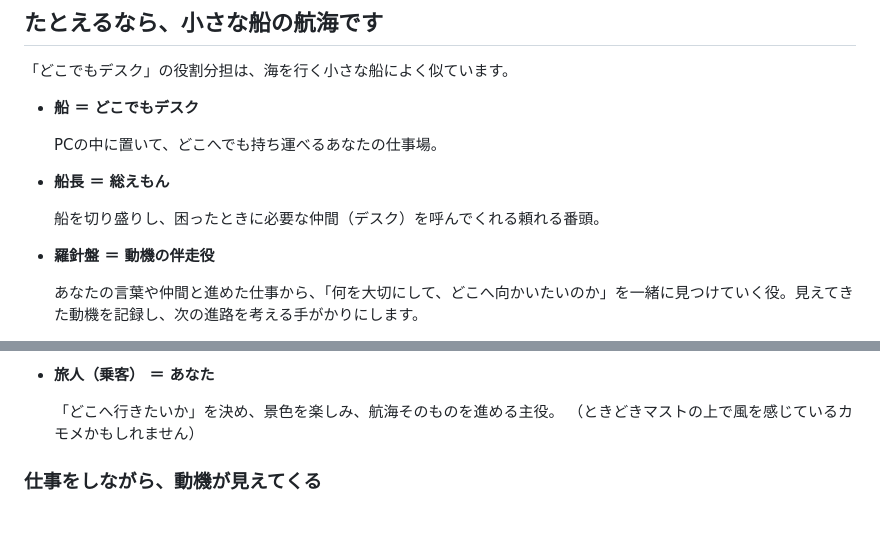
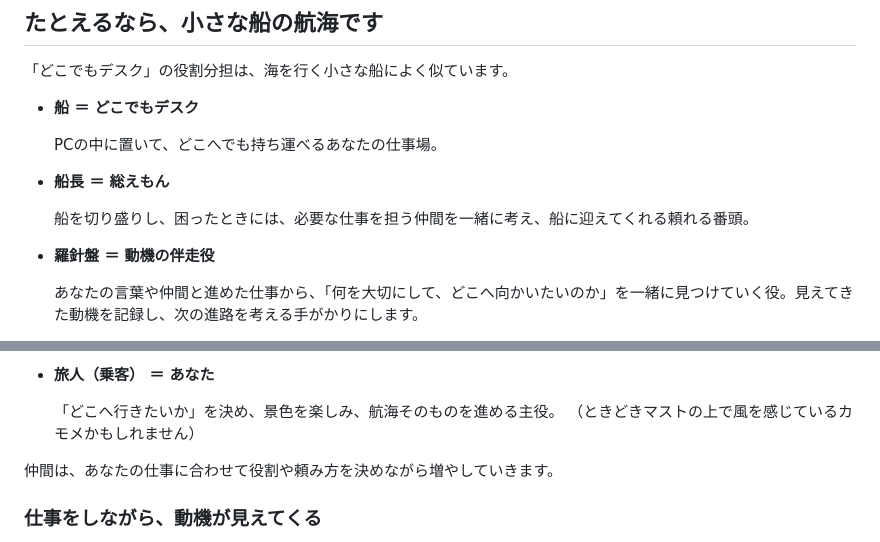
Before and after one commit to kentaroid-bot/Dokodemo-Desk, a Markdown page: README.md, 2 parts joined by grey strips. Rendered like a GitHub page; blank space fills up the shorter version.

Commit message:
Clarify how new desk companions join the ship

```diff
--- a/README.md
+++ b/README.md
@@ -17,7 +17,7 @@ macOSのCodexを使う既存利用者の環境で、改訂した案内による
   PCの中に置いて、どこへでも持ち運べるあなたの仕事場。
 - **船長 ＝ 総えもん**
 
-  船を切り盛りし、困ったときに必要な仲間（デスク）を呼んでくれる頼れる番頭。
+  船を切り盛りし、困ったときには、必要な仕事を担う仲間を一緒に考え、船に迎えてくれる頼れる番頭。
 - **羅針盤 ＝ 動機の伴走役**
 
   あなたの言葉や仲間と進めた仕事から、「何を大切にして、どこへ向かいたいのか」を一緒に見つけていく役。見えてきた動機を記録し、次の進路を考える手がかりにします。
@@ -31,6 +31,8 @@ macOSのCodexを使う既存利用者の環境で、改訂した案内による
 
   「どこへ行きたいか」を決め、景色を楽しみ、航海そのものを進める主役。
   （ときどきマストの上で風を感じているカモメかもしれません）
+
+仲間は、あなたの仕事に合わせて役割や頼み方を決めながら増やしていきます。
 
 ### 仕事をしながら、動機が見えてくる
 
```
